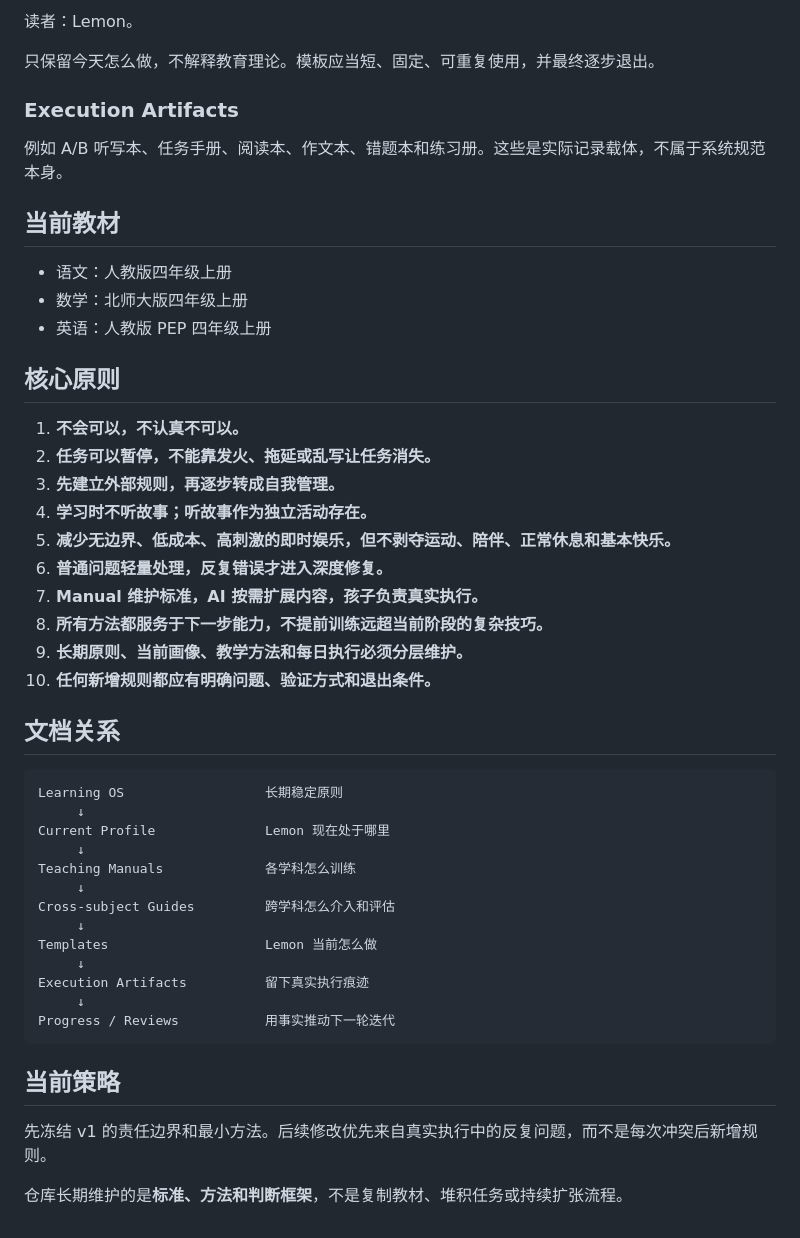
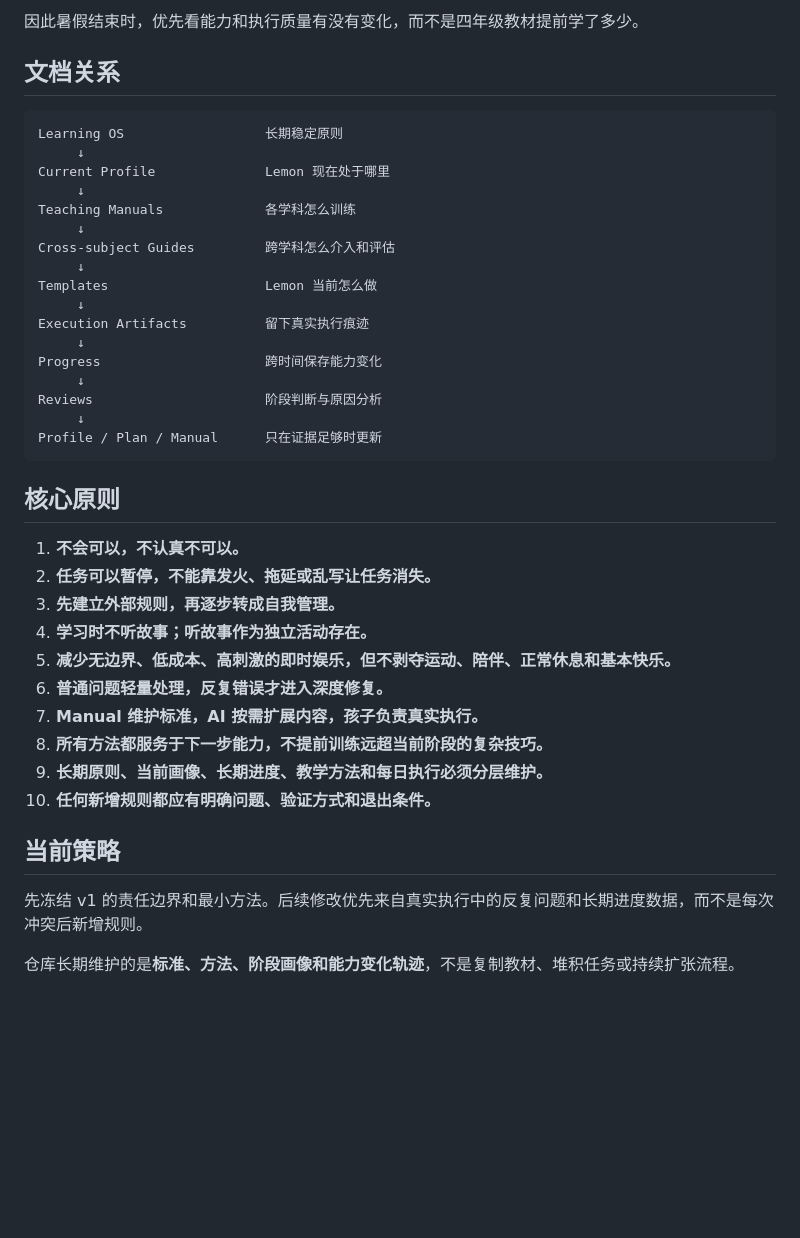
Before and after one commit to feng-y/lemon-learning, a Markdown page: README.md, the part around one of its changes. Rendered like a GitHub page; blank space fills up the shorter version.

````diff
--- a/README.md
+++ b/README.md
@@ -83,29 +86,4 @@ Lemon 处于三升四阶段。当前优先级不是拔高，而是建立一套
-读者：Lemon。
-
-只保留今天怎么做，不解释教育理论。模板应当短、固定、可重复使用，并最终逐步退出。
-
-### Execution Artifacts
-
-例如 A/B 听写本、任务手册、阅读本、作文本、错题本和练习册。这些是实际记录载体，不属于系统规范本身。
-
-## 当前教材
-
-- 语文：人教版四年级上册
-- 数学：北师大版四年级上册
-- 英语：人教版 PEP 四年级上册
-
-## 核心原则
-
-1. **不会可以，不认真不可以。**
-2. **任务可以暂停，不能靠发火、拖延或乱写让任务消失。**
-3. **先建立外部规则，再逐步转成自我管理。**
-4. **学习时不听故事；听故事作为独立活动存在。**
-5. **减少无边界、低成本、高刺激的即时娱乐，但不剥夺运动、陪伴、正常休息和基本快乐。**
-6. **普通问题轻量处理，反复错误才进入深度修复。**
-7. **Manual 维护标准，AI 按需扩展内容，孩子负责真实执行。**
-8. **所有方法都服务于下一步能力，不提前训练远超当前阶段的复杂技巧。**
-9. **长期原则、当前画像、教学方法和每日执行必须分层维护。**
-10. **任何新增规则都应有明确问题、验证方式和退出条件。**
+因此暑假结束时，优先看能力和执行质量有没有变化，而不是四年级教材提前学了多少。
 
 ## 文档关系
 
@@ -122,11 +100,28 @@ Templates                    Lemon 当前怎么做
      ↓
 Execution Artifacts          留下真实执行痕迹
      ↓
-Progress / Reviews           用事实推动下一轮迭代
+Progress                     跨时间保存能力变化
+     ↓
+Reviews                      阶段判断与原因分析
+     ↓
+Profile / Plan / Manual      只在证据足够时更新
 ```
+
+## 核心原则
+
+1. **不会可以，不认真不可以。**
+2. **任务可以暂停，不能靠发火、拖延或乱写让任务消失。**
+3. **先建立外部规则，再逐步转成自我管理。**
+4. **学习时不听故事；听故事作为独立活动存在。**
+5. **减少无边界、低成本、高刺激的即时娱乐，但不剥夺运动、陪伴、正常休息和基本快乐。**
+6. **普通问题轻量处理，反复错误才进入深度修复。**
+7. **Manual 维护标准，AI 按需扩展内容，孩子负责真实执行。**
+8. **所有方法都服务于下一步能力，不提前训练远超当前阶段的复杂技巧。**
+9. **长期原则、当前画像、长期进度、教学方法和每日执行必须分层维护。**
+10. **任何新增规则都应有明确问题、验证方式和退出条件。**
 
 ## 当前策略
 
-先冻结 v1 的责任边界和最小方法。后续修改优先来自真实执行中的反复问题，而不是每次冲突后新增规则。
+先冻结 v1 的责任边界和最小方法。后续修改优先来自真实执行中的反复问题和长期进度数据，而不是每次冲突后新增规则。
 
-仓库长期维护的是**标准、方法和判断框架**，不是复制教材、堆积任务或持续扩张流程。
+仓库长期维护的是**标准、方法、阶段画像和能力变化轨迹**，不是复制教材、堆积任务或持续扩张流程。
````
Also changed, not shown: other parts of README.md (+35 -32 lines).
